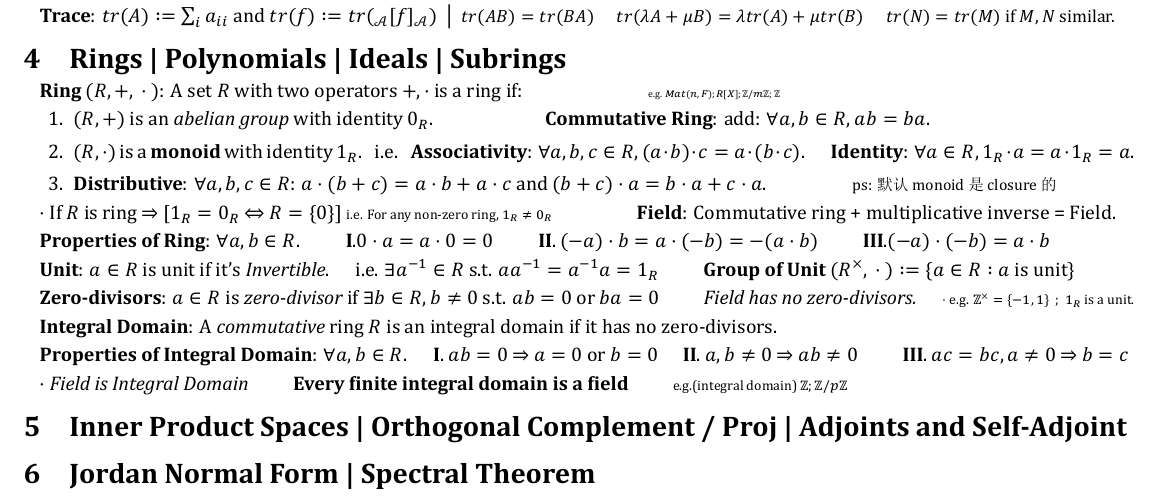
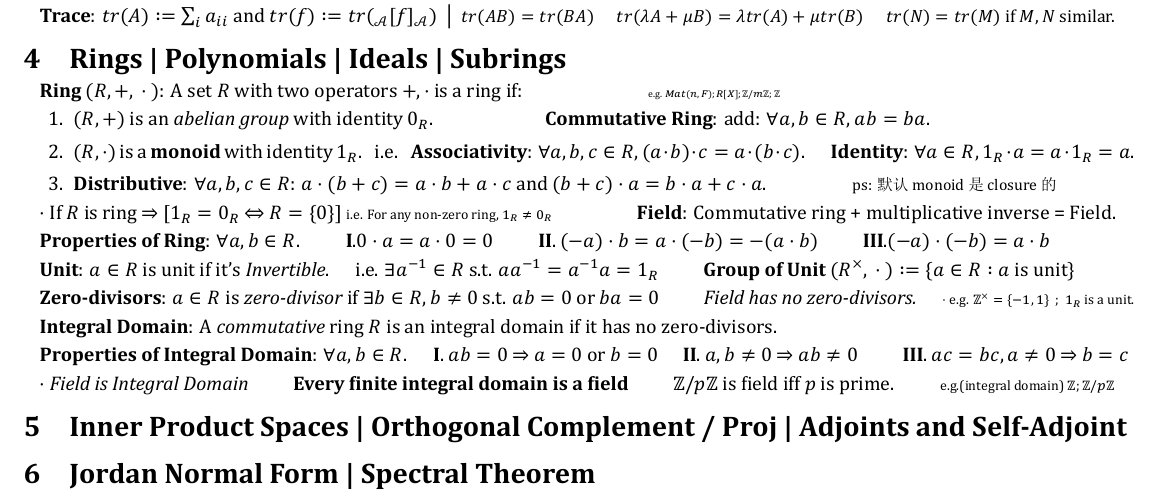
Before and after one commit to zhoujasper/Edin_Year3_Semester2_Notes, a LaTeX document (HAlg/Note/HAlg Note.tex): part of page 2 of 2, cut so that both start at the same text. The pictures show the PDF file HAlg/Note/HAlg Note.pdf that the author committed with the source.

Commit message:
v2.1.2 更新文档中的XeTeX版本时间和数学内容，修正了不准确的描述

```diff
--- a/HAlg/Note/HAlg Note.tex
+++ b/HAlg/Note/HAlg Note.tex
@@ -205,7 +205,7 @@ $\cdot$ If $R$ is ring $\Rightarrow$ [$1_R=0_R$ $\Leftrightarrow$ $R=\{0\}$] {\s
 
 \textbf{Properties of Integral Domain}: $\forall a,b\in R$. \quad \textbf{I}. $ab=0$ $\Rightarrow$ $a=0$ or $b=0$ \quad \textbf{II}. $a,b\ne0$ $\Rightarrow$ $ab\ne0$ \qquad \textbf{III}. $ac=bc,a\ne0$ $\Rightarrow$ $b=c$
 
-$\cdot$ \textit{Field is Integral Domain} \qquad \textbf{Every finite integral domain is a field} \qquad {\scriptsize e.g.(integral domain) $\mathbb{Z};\mathbb{Z}/p\mathbb{Z}$}
+$\cdot$ \textit{Field is Integral Domain} \qquad \textbf{Every finite integral domain is a field} \qquad $\mathbb{Z}/p\mathbb{Z}$ is field iff $p$ is prime. \qquad {\scriptsize e.g.(integral domain) $\mathbb{Z};\mathbb{Z}/p\mathbb{Z}$}
 
 \section{Inner Product Spaces | Orthogonal Complement / Proj | Adjoints and Self-Adjoint}
 
```
Also changed, not shown: HCV/Note/HCV Note.tex (+1 -1 lines), HAlg/Note/HAlg Note.pdf, HCV/Note/HCV Note.pdf, 4 other files.
